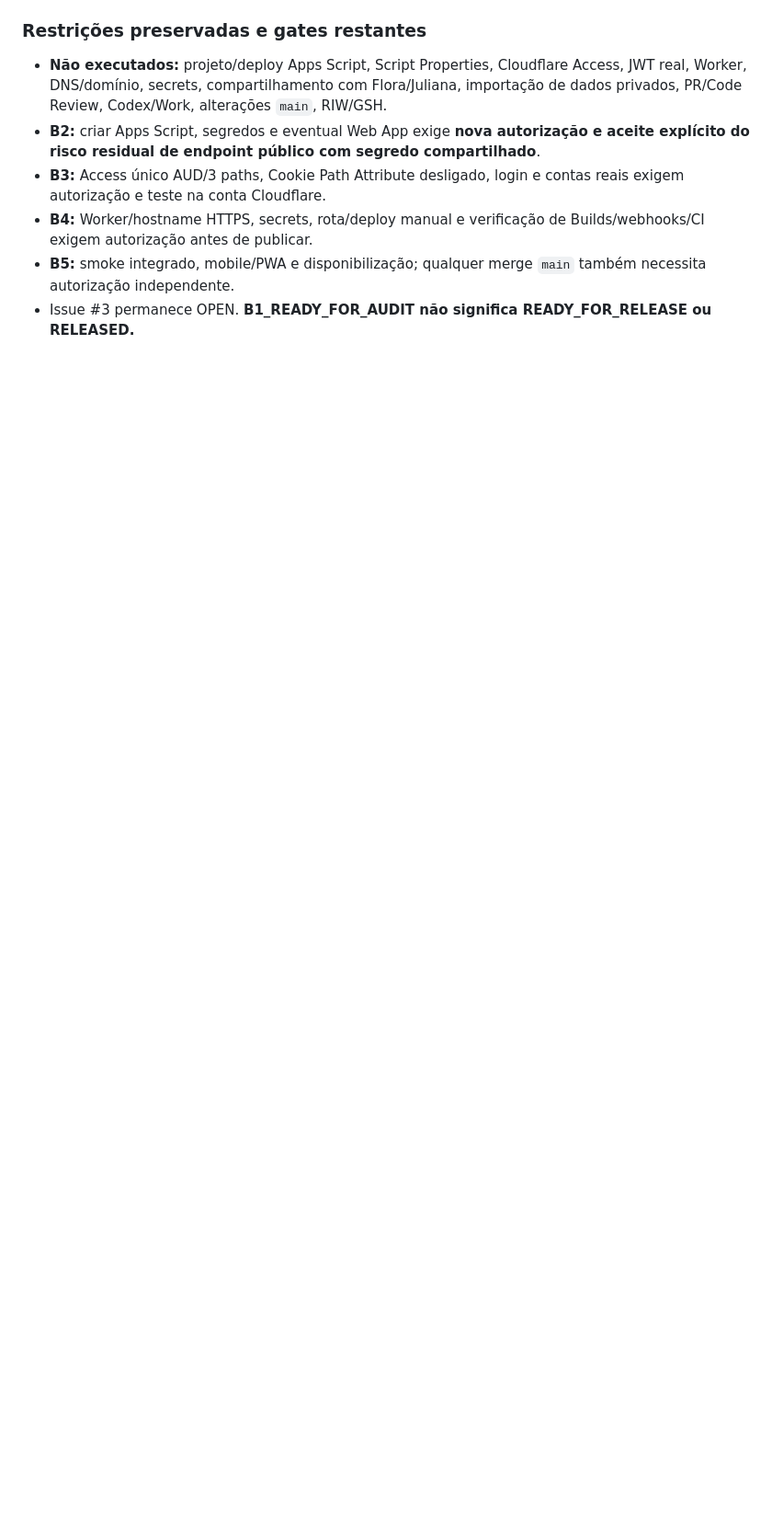
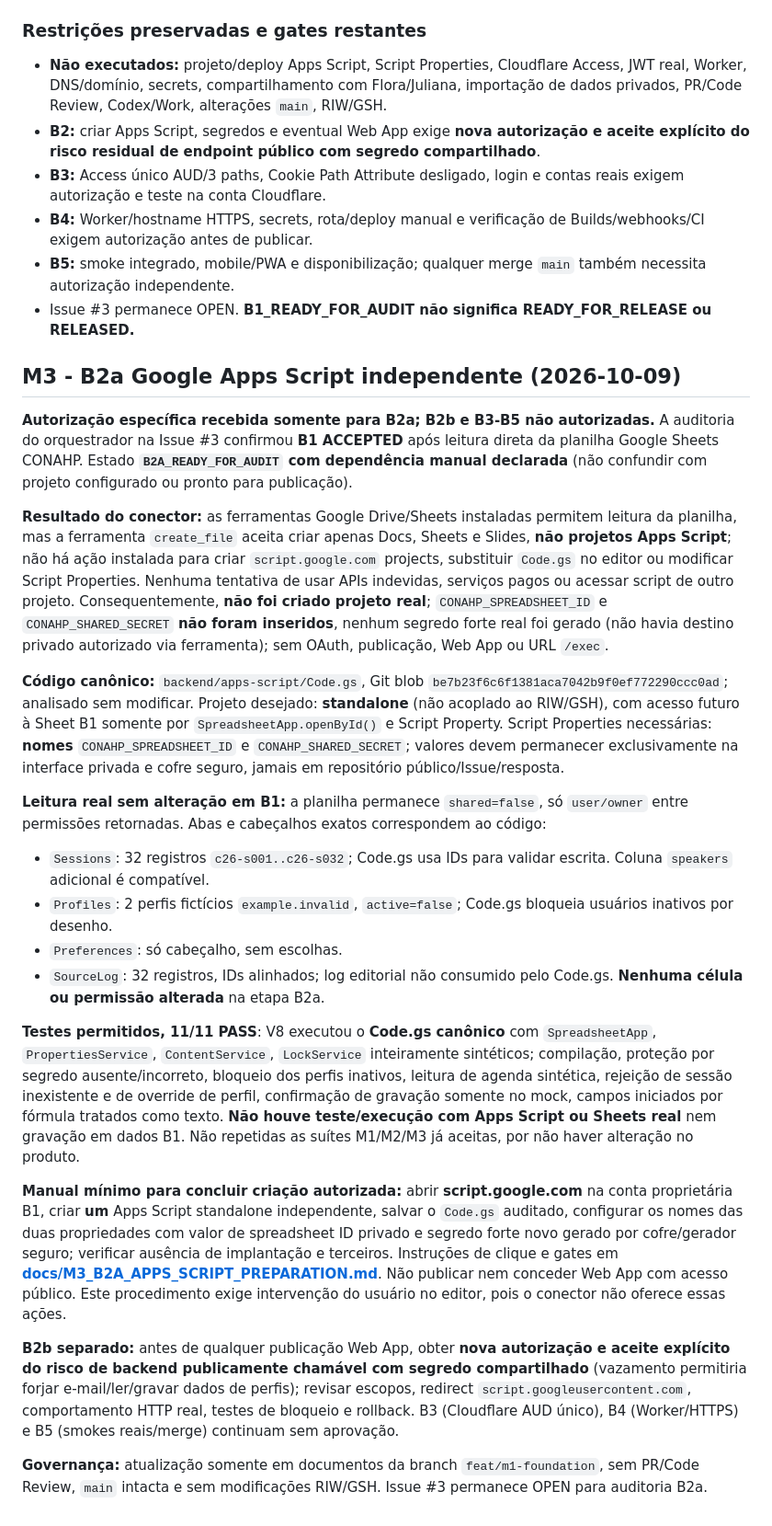
Before and after one commit to jofmoraes/conahp-agenda-2026, a Markdown page: docs/DELIVERY.md, the part around one of its changes. Shown at 92% size. Rendered like a GitHub page; blank space fills up the shorter version.

Commit message:
docs(m3): record B2a Apps Script connector limit, read-only sheet checks and safe manual gate

```diff
--- a/docs/DELIVERY.md
+++ b/docs/DELIVERY.md
@@ -130,3 +130,26 @@ O orquestrador deve reauditar a Etapa A, incluindo o hash do arquivo JSON origin
 - **B4:** Worker/hostname HTTPS, secrets, rota/deploy manual e verificação de Builds/webhooks/CI exigem autorização antes de publicar.
 - **B5:** smoke integrado, mobile/PWA e disponibilização; qualquer merge `main` também necessita autorização independente.
 - Issue #3 permanece OPEN. **B1_READY_FOR_AUDIT não significa READY_FOR_RELEASE ou RELEASED.**
+
+## M3 - B2a Google Apps Script independente (2026-10-09)
+
+**Autorização específica recebida somente para B2a; B2b e B3-B5 não autorizadas.** A auditoria do orquestrador na Issue #3 confirmou **B1 ACCEPTED** após leitura direta da planilha Google Sheets CONAHP. Estado **`B2A_READY_FOR_AUDIT` com dependência manual declarada** (não confundir com projeto configurado ou pronto para publicação).
+
+**Resultado do conector:** as ferramentas Google Drive/Sheets instaladas permitem leitura da planilha, mas a ferramenta `create_file` aceita criar apenas Docs, Sheets e Slides, **não projetos Apps Script**; não há ação instalada para criar `script.google.com` projects, substituir `Code.gs` no editor ou modificar Script Properties. Nenhuma tentativa de usar APIs indevidas, serviços pagos ou acessar script de outro projeto. Consequentemente, **não foi criado projeto real**; `CONAHP_SPREADSHEET_ID` e `CONAHP_SHARED_SECRET` **não foram inseridos**, nenhum segredo forte real foi gerado (não havia destino privado autorizado via ferramenta); sem OAuth, publicação, Web App ou URL `/exec`.
+
+**Código canônico:** `backend/apps-script/Code.gs`, Git blob `be7b23f6c6f1381aca7042b9f0ef772290ccc0ad`; analisado sem modificar. Projeto desejado: **standalone** (não acoplado ao RIW/GSH), com acesso futuro à Sheet B1 somente por `SpreadsheetApp.openById()` e Script Property. Script Properties necessárias: **nomes** `CONAHP_SPREADSHEET_ID` e `CONAHP_SHARED_SECRET`; valores devem permanecer exclusivamente na interface privada e cofre seguro, jamais em repositório público/Issue/resposta.
+
+**Leitura real sem alteração em B1:** a planilha permanece `shared=false`, só `user/owner` entre permissões retornadas. Abas e cabeçalhos exatos correspondem ao código:
+- `Sessions`: 32 registros `c26-s001..c26-s032`; Code.gs usa IDs para validar escrita. Coluna `speakers` adicional é compatível.
+- `Profiles`: 2 perfis fictícios `example.invalid`, `active=false`; Code.gs bloqueia usuários inativos por desenho.
+- `Preferences`: só cabeçalho, sem escolhas.
+- `SourceLog`: 32 registros, IDs alinhados; log editorial não consumido pelo Code.gs.
+**Nenhuma célula ou permissão alterada** na etapa B2a.
+
+**Testes permitidos, 11/11 PASS**: V8 executou o **Code.gs canônico** com `SpreadsheetApp`, `PropertiesService`, `ContentService`, `LockService` inteiramente sintéticos; compilação, proteção por segredo ausente/incorreto, bloqueio dos perfis inativos, leitura de agenda sintética, rejeição de sessão inexistente e de override de perfil, confirmação de gravação somente no mock, campos iniciados por fórmula tratados como texto. **Não houve teste/execução com Apps Script ou Sheets real** nem gravação em dados B1. Não repetidas as suítes M1/M2/M3 já aceitas, por não haver alteração no produto.
+
+**Manual mínimo para concluir criação autorizada:** abrir **script.google.com** na conta proprietária B1, criar **um** Apps Script standalone independente, salvar o `Code.gs` auditado, configurar os nomes das duas propriedades com valor de spreadsheet ID privado e segredo forte novo gerado por cofre/gerador seguro; verificar ausência de implantação e terceiros. Instruções de clique e gates em **[docs/M3_B2A_APPS_SCRIPT_PREPARATION.md](M3_B2A_APPS_SCRIPT_PREPARATION.md)**. Não publicar nem conceder Web App com acesso público. Este procedimento exige intervenção do usuário no editor, pois o conector não oferece essas ações.
+
+**B2b separado:** antes de qualquer publicação Web App, obter **nova autorização e aceite explícito do risco de backend publicamente chamável com segredo compartilhado** (vazamento permitiria forjar e-mail/ler/gravar dados de perfis); revisar escopos, redirect `script.googleusercontent.com`, comportamento HTTP real, testes de bloqueio e rollback. B3 (Cloudflare AUD único), B4 (Worker/HTTPS) e B5 (smokes reais/merge) continuam sem aprovação.
+
+**Governança:** atualização somente em documentos da branch `feat/m1-foundation`, sem PR/Code Review, `main` intacta e sem modificações RIW/GSH. Issue #3 permanece OPEN para auditoria B2a.
```
Also changed, not shown: other parts of docs/DELIVERY.md (+2 -2 lines).
